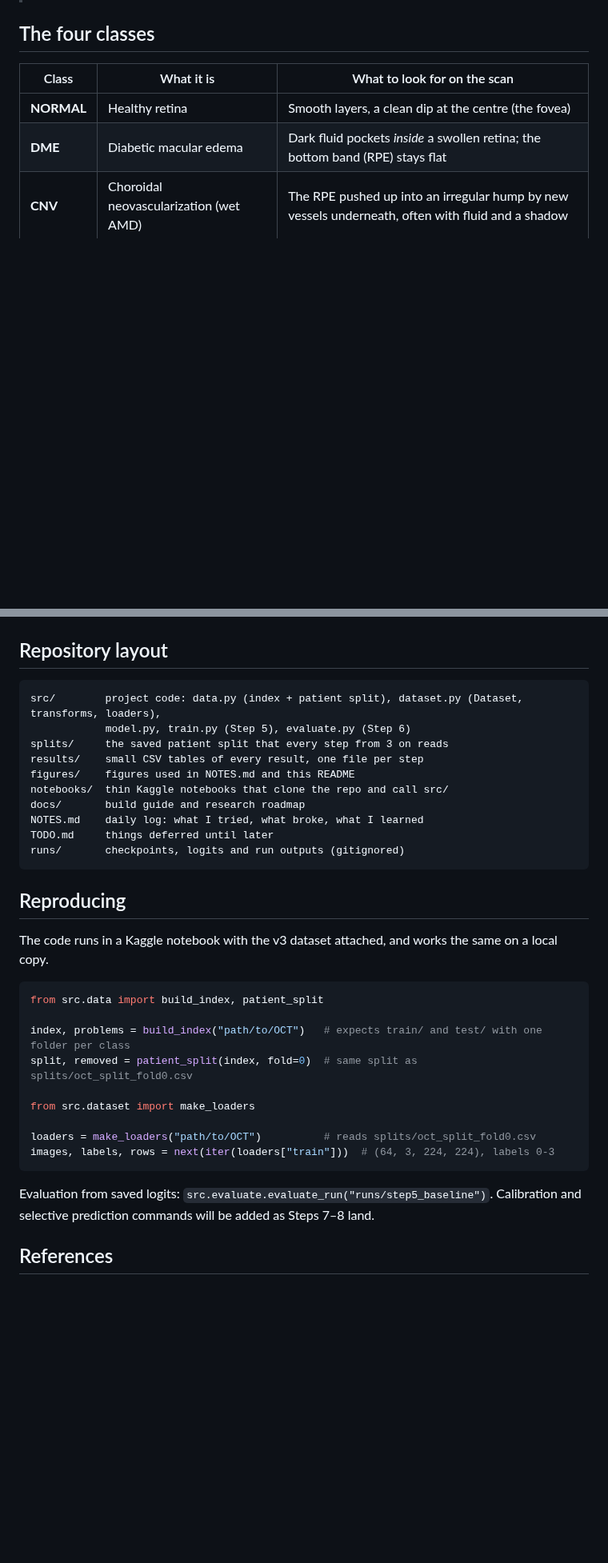
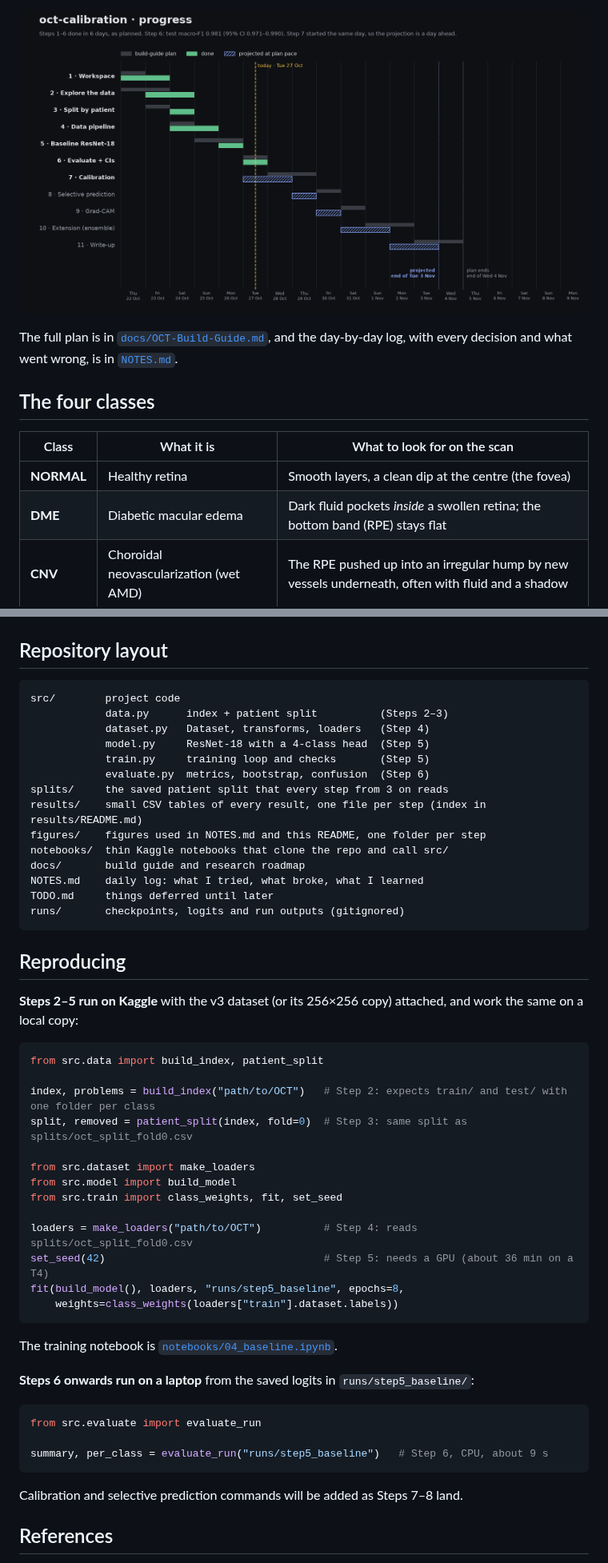
Before and after one commit to zyanislam/oct-calibration, a Markdown page: README.md, 2 parts joined by grey strips. Shown at 80% size. Rendered like a GitHub page; pictures changed too: figures/timeline.png; blank space fills up the shorter version.

````diff
--- a/README.md
+++ b/README.md
@@ -27,3 +74,6 @@ It's the imaging half of a wider question I work on: how to show model uncertain
+![Progress timeline](figures/timeline.png)
+
+The full plan is in [`docs/OCT-Build-Guide.md`](docs/OCT-Build-Guide.md), and the day-by-day log, with every decision and what went wrong, is in [`NOTES.md`](NOTES.md).
 
 ## The four classes
 
@@ -146,11 +186,15 @@ Validation is about 10% of the training *patients*, with class shares matched to
 ## Repository layout
 
 ```
-src/        project code: data.py (index + patient split), dataset.py (Dataset, transforms, loaders),
-            model.py, train.py (Step 5), evaluate.py (Step 6)
+src/        project code
+            data.py      index + patient split          (Steps 2–3)
+            dataset.py   Dataset, transforms, loaders   (Step 4)
+            model.py     ResNet-18 with a 4-class head  (Step 5)
+            train.py     training loop and checks       (Step 5)
+            evaluate.py  metrics, bootstrap, confusion  (Step 6)
 splits/     the saved patient split that every step from 3 on reads
-results/    small CSV tables of every result, one file per step
-figures/    figures used in NOTES.md and this README
+results/    small CSV tables of every result, one file per step (index in results/README.md)
+figures/    figures used in NOTES.md and this README, one folder per step
 notebooks/  thin Kaggle notebooks that clone the repo and call src/
 docs/       build guide and research roadmap
 NOTES.md    daily log: what I tried, what broke, what I learned
@@ -160,21 +204,35 @@ runs/       checkpoints, logits and run outputs (gitignored)
 
 ## Reproducing
 
-The code runs in a Kaggle notebook with the v3 dataset attached, and works the same on a local copy.
+**Steps 2–5 run on Kaggle** with the v3 dataset (or its 256×256 copy) attached, and work the same on a local copy:
 
 ```python
 from src.data import build_index, patient_split
 
-index, problems = build_index("path/to/OCT")   # expects train/ and test/ with one folder per class
-split, removed = patient_split(index, fold=0)  # same split as splits/oct_split_fold0.csv
+index, problems = build_index("path/to/OCT")   # Step 2: expects train/ and test/ with one folder per class
+split, removed = patient_split(index, fold=0)  # Step 3: same split as splits/oct_split_fold0.csv
 
 from src.dataset import make_loaders
+from src.model import build_model
+from src.train import class_weights, fit, set_seed
 
-loaders = make_loaders("path/to/OCT")          # reads splits/oct_split_fold0.csv
-images, labels, rows = next(iter(loaders["train"]))  # (64, 3, 224, 224), labels 0-3
+loaders = make_loaders("path/to/OCT")          # Step 4: reads splits/oct_split_fold0.csv
+set_seed(42)                                   # Step 5: needs a GPU (about 36 min on a T4)
+fit(build_model(), loaders, "runs/step5_baseline", epochs=8,
+    weights=class_weights(loaders["train"].dataset.labels))
 ```
 
-Evaluation from saved logits: `src.evaluate.evaluate_run("runs/step5_baseline")`. Calibration and selective prediction commands will be added as Steps 7–8 land.
+The training notebook is [`notebooks/04_baseline.ipynb`](notebooks/04_baseline.ipynb).
+
+**Steps 6 onwards run on a laptop** from the saved logits in `runs/step5_baseline/`:
+
+```python
+from src.evaluate import evaluate_run
+
+summary, per_class = evaluate_run("runs/step5_baseline")   # Step 6, CPU, about 9 s
+```
+
+Calibration and selective prediction commands will be added as Steps 7–8 land.
 
 ## References
 
````
Also changed, not shown: other parts of README.md (+70 -33 lines).
